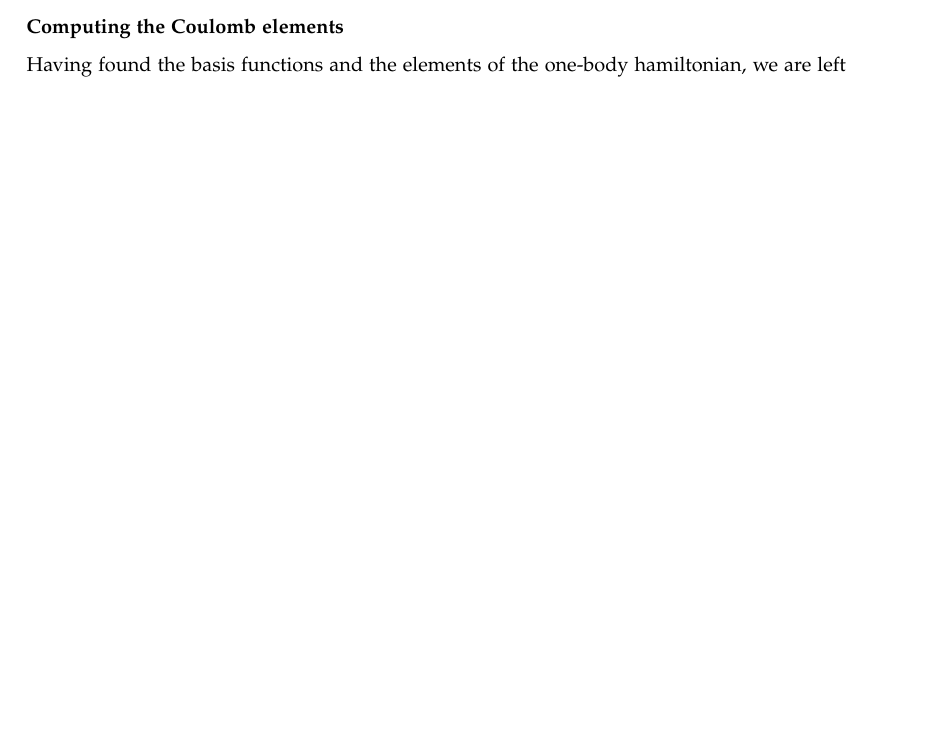
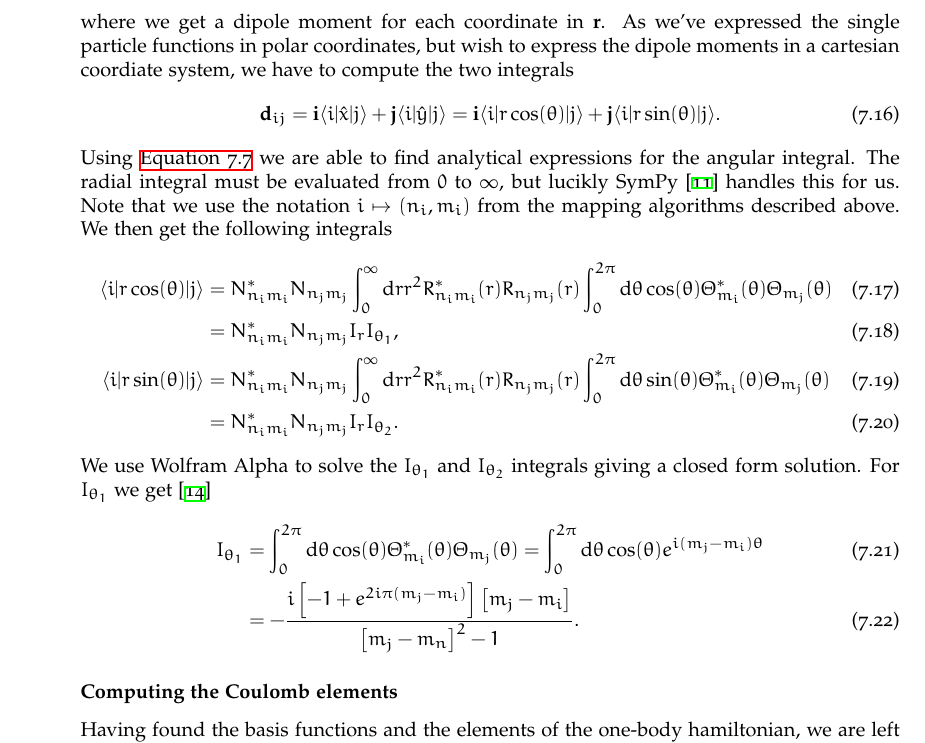
Before and after one commit to Schoyen/master-thesis, a LaTeX thesis (main.tex, which reads theory/quantum-systems/quantum-dots.tex): part of page 31 of 50 before the commit and part of page 34 of 50 after it, cut at the place of the change, the shorter picture padded with empty space. Compiled offline with XeLaTeX.

Commit message:
Start on dipole moments for the 2d-qd

```diff
--- a/theory/quantum-systems/quantum-dots.tex
+++ b/theory/quantum-systems/quantum-dots.tex
@@ -308,3 +322,62 @@
+            where we get a dipole moment for each coordinate in $\vf{r}$. As
+            we've expressed the single particle functions in polar coordinates,
+            but wish to express the dipole moments in a cartesian coordiate
+            system, we have to compute the two integrals
+            \begin{align}
+                \vf{d}_{ij}
+                &= \vf{i}\bra{i} \position\ket{j}
+                + \vf{j}\bra{i} \position[y]\ket{j}
+                = \vf{i}\bra{i} r \cos(\theta)\ket{j}
+                + \vf{j}\bra{i} r \sin(\theta)\ket{j}.
+            \end{align}
+            Using \autoref{eq:spf-2dqd} we are able to find analytical
+            expressions for the angular integral. The radial integral must be
+            evaluated from $0$ to $\infty$, but lucikly SymPy \cite{sympy}
+            handles this for us. Note that we use the notation $i \mapsto (n_i,
+            m_i)$ from the mapping algorithms described above. We then get the
+            following integrals
+            \begin{align}
+                \bra{i} r \cos(\theta) \ket{j}
+                &= N^{*}_{n_i m_i} N_{n_j m_j}
+                \int_{0}^{\infty} \dd r r^2
+                R_{n_i m_i}^{*}(r) R_{n_j m_j}(r)
+                \int_{0}^{2\pi} \dd \theta \cos(\theta)
+                \Theta_{m_i}^{*}(\theta) \Theta_{m_j}(\theta)
+                \\
+                &= N^{*}_{n_i m_i} N_{n_j m_j} I_{r} I_{\theta_1},
+                \\
+                \bra{i} r \sin(\theta) \ket{j}
+                &= N^{*}_{n_i m_i} N_{n_j m_j}
+                \int_{0}^{\infty} \dd r r^2
+                R_{n_i m_i}^{*}(r) R_{n_j m_j}(r)
+                \int_{0}^{2\pi} \dd \theta \sin(\theta)
+                \Theta_{m_i}^{*}(\theta) \Theta_{m_j}(\theta)
+                \\
+                &= N^{*}_{n_i m_i} N_{n_j m_j} I_{r} I_{\theta_2}.
+            \end{align}
+            We use Wolfram Alpha to solve the $I_{\theta_1}$ and $I_{\theta_2}$
+            integrals giving a closed form solution. For $I_{\theta_1}$ we get
+            \cite{wolframalphai1}
+            \begin{align}
+                I_{\theta_1}
+                &=
+                \int_{0}^{2\pi} \dd \theta \cos(\theta)
+                \Theta_{m_i}^{*}(\theta) \Theta_{m_j}(\theta)
+                =
+                \int_{0}^{2\pi} \dd \theta \cos(\theta)
+                e^{i(m_j - m_i)\theta}
+                \\
+                &=
+                - \frac{
+                    i\brak{
+                        -1 + e^{2i\pi(m_j - m_i)}
+                    }\brak{m_j - m_i}
+                }{
+                    \brak{m_j - m_n}^2 - 1
+                }.
+            \end{align}
+            % TODO: Discuss what happens when denominator is zero.
+
         \subsubsection{Computing the Coulomb elements}
             Having found the basis functions and the elements of the one-body
             hamiltonian, we are left with the task of finding the two-body
```
Also changed, not shown: theory/quantum-systems/quantum-dots.tex (14 more changed lines).
